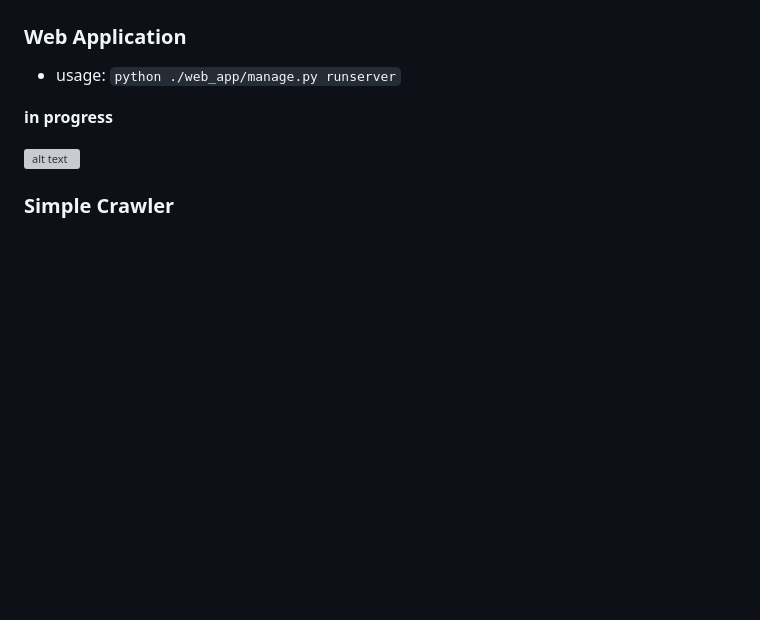
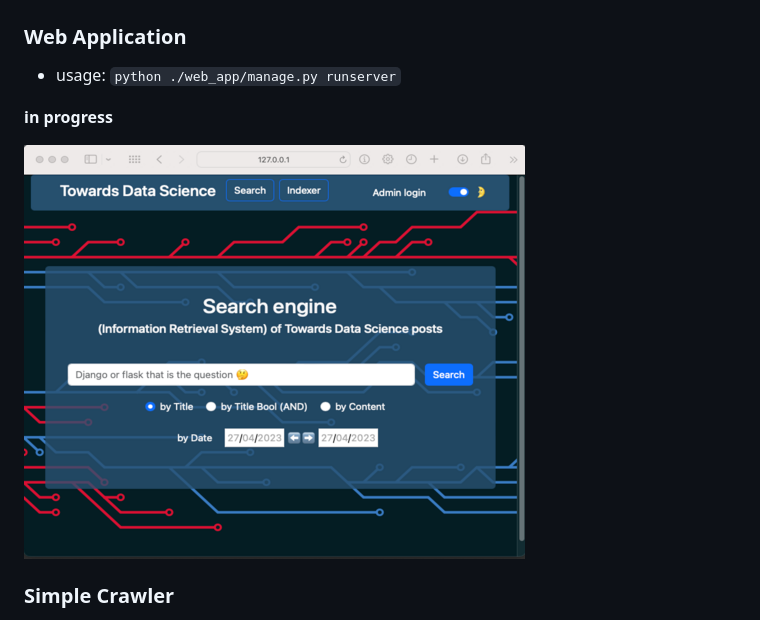
Before and after one commit to danschnurp/IRS-Towards-Data-Science, a Markdown page: README.md, the part around the change. Rendered like a GitHub page; pictures changed too: imgs/index_ui.png (added); blank space fills up the shorter version; grey boxes are pictures that could not be loaded.

Commit message:
new ui picture in readme

```diff
--- a/README.md
+++ b/README.md
@@ -13,7 +13,7 @@
 
 **in progress**
 
-![alt text](imgs/usecase.gif)
+![alt text](imgs/index_ui.png)
 
 
 
```
Also changed, not shown: 1 other file.
